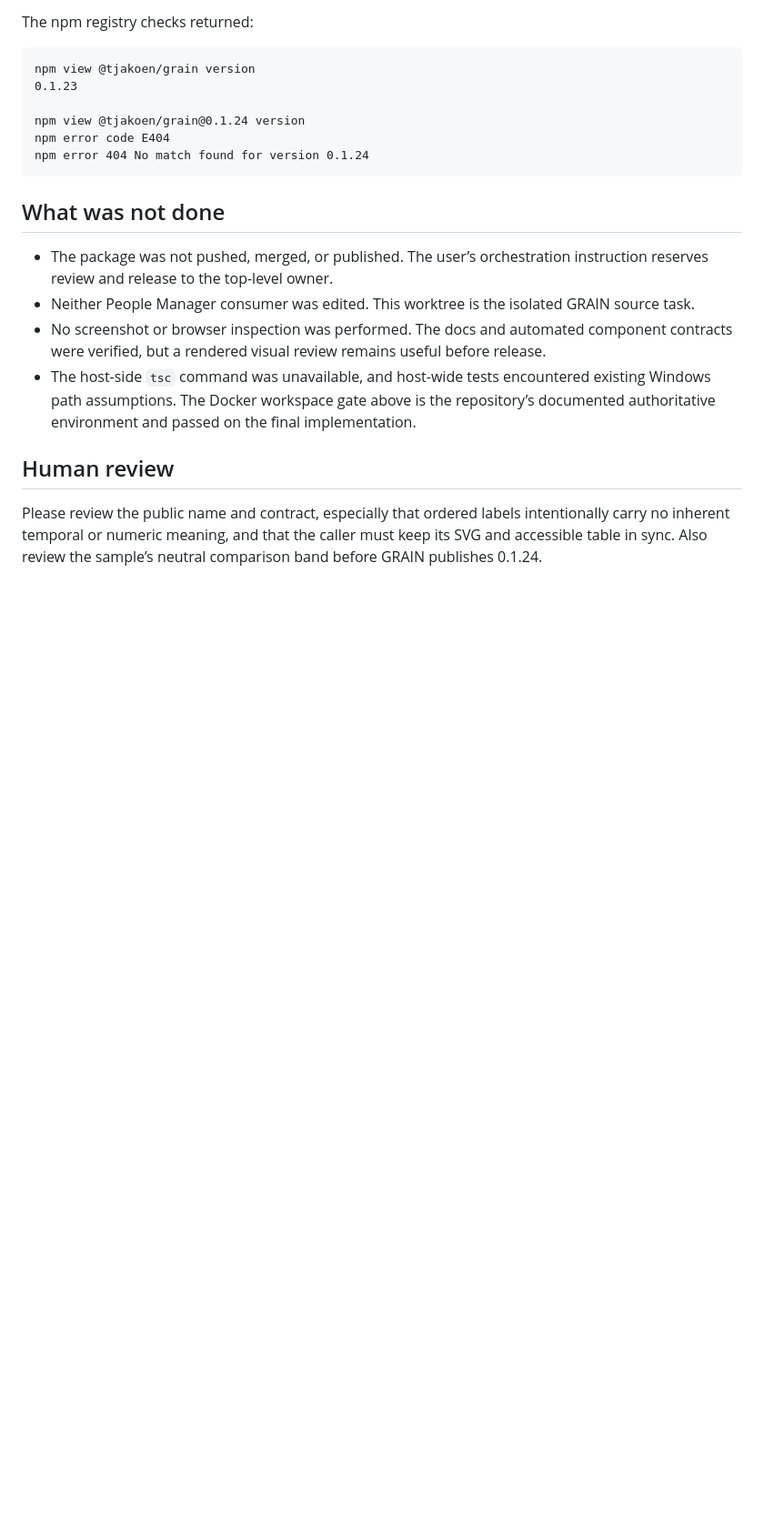
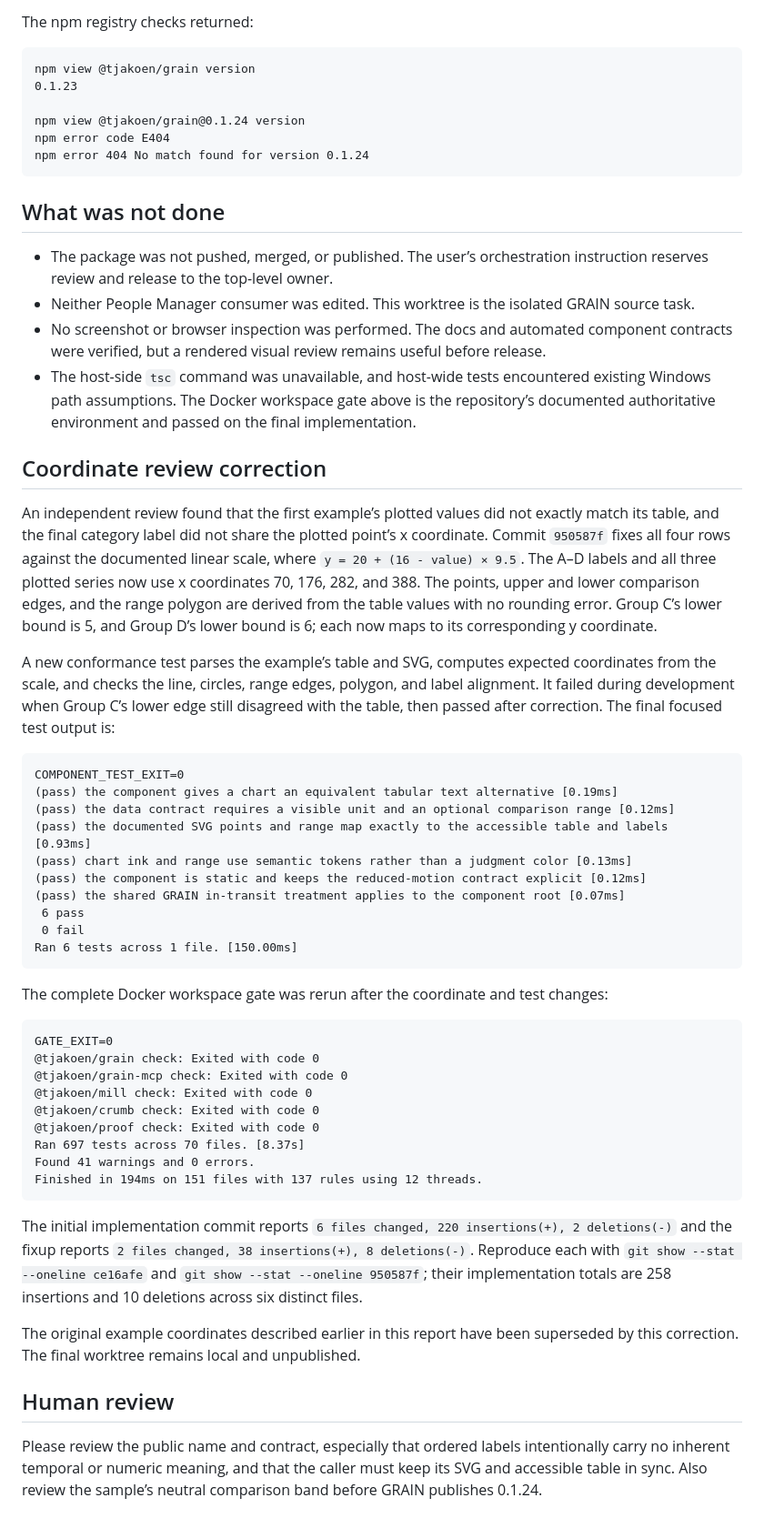
Before and after one commit to tjakoen/grain, a Markdown page: artifacts/runs/2026-10-02-neutral-ordered-trend-chart.md, the part around one of its changes. Shown at 91% size. Drawn GitHub-style; blank space fills up the shorter version.

Commit message:
docs(runs): correct chart sample verification

````diff
--- a/artifacts/runs/2026-10-02-neutral-ordered-trend-chart.md
+++ b/artifacts/runs/2026-10-02-neutral-ordered-trend-chart.md
@@ -99,6 +99,56 @@ npm error 404 No match found for version 0.1.24
   path assumptions. The Docker workspace gate above is the repository’s documented authoritative
   environment and passed on the final implementation.
 
+## Coordinate review correction
+
+An independent review found that the first example’s plotted values did not exactly match its table,
+and the final category label did not share the plotted point’s x coordinate. Commit `950587f` fixes
+all four rows against the documented linear scale, where `y = 20 + (16 - value) × 9.5`. The A–D
+labels and all three plotted series now use x coordinates 70, 176, 282, and 388. The points, upper
+and lower comparison edges, and the range polygon are derived from the table values with no rounding
+error. Group C’s lower bound is 5, and Group D’s lower bound is 6; each now maps to its corresponding
+y coordinate.
+
+A new conformance test parses the example’s table and SVG, computes expected coordinates from the
+scale, and checks the line, circles, range edges, polygon, and label alignment. It failed during
+development when Group C’s lower edge still disagreed with the table, then passed after correction.
+The final focused test output is:
+
+```text
+COMPONENT_TEST_EXIT=0
+(pass) the component gives a chart an equivalent tabular text alternative [0.19ms]
+(pass) the data contract requires a visible unit and an optional comparison range [0.12ms]
+(pass) the documented SVG points and range map exactly to the accessible table and labels [0.93ms]
+(pass) chart ink and range use semantic tokens rather than a judgment color [0.13ms]
+(pass) the component is static and keeps the reduced-motion contract explicit [0.12ms]
+(pass) the shared GRAIN in-transit treatment applies to the component root [0.07ms]
+ 6 pass
+ 0 fail
+Ran 6 tests across 1 file. [150.00ms]
+```
+
+The complete Docker workspace gate was rerun after the coordinate and test changes:
+
+```text
+GATE_EXIT=0
+@tjakoen/grain check: Exited with code 0
+@tjakoen/grain-mcp check: Exited with code 0
+@tjakoen/mill check: Exited with code 0
+@tjakoen/crumb check: Exited with code 0
+@tjakoen/proof check: Exited with code 0
+Ran 697 tests across 70 files. [8.37s]
+Found 41 warnings and 0 errors.
+Finished in 194ms on 151 files with 137 rules using 12 threads.
+```
+
+The initial implementation commit reports `6 files changed, 220 insertions(+), 2 deletions(-)` and the
+fixup reports `2 files changed, 38 insertions(+), 8 deletions(-)`. Reproduce each with
+`git show --stat --oneline ce16afe` and `git show --stat --oneline 950587f`; their implementation
+totals are 258 insertions and 10 deletions across six distinct files.
+
+The original example coordinates described earlier in this report have been superseded by this
+correction. The final worktree remains local and unpublished.
+
 ## Human review
 
 Please review the public name and contract, especially that ordered labels intentionally carry no
````
Also changed, not shown: other parts of artifacts/runs/2026-10-02-neutral-ordered-trend-chart.md (+4 -4 lines).
